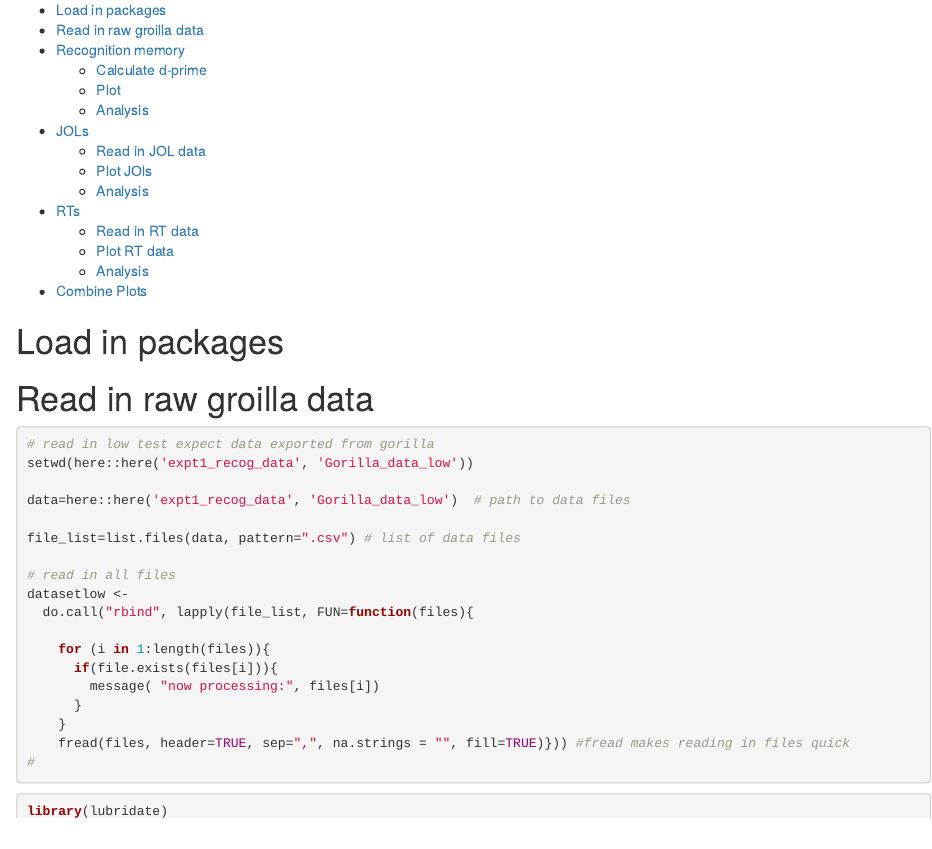
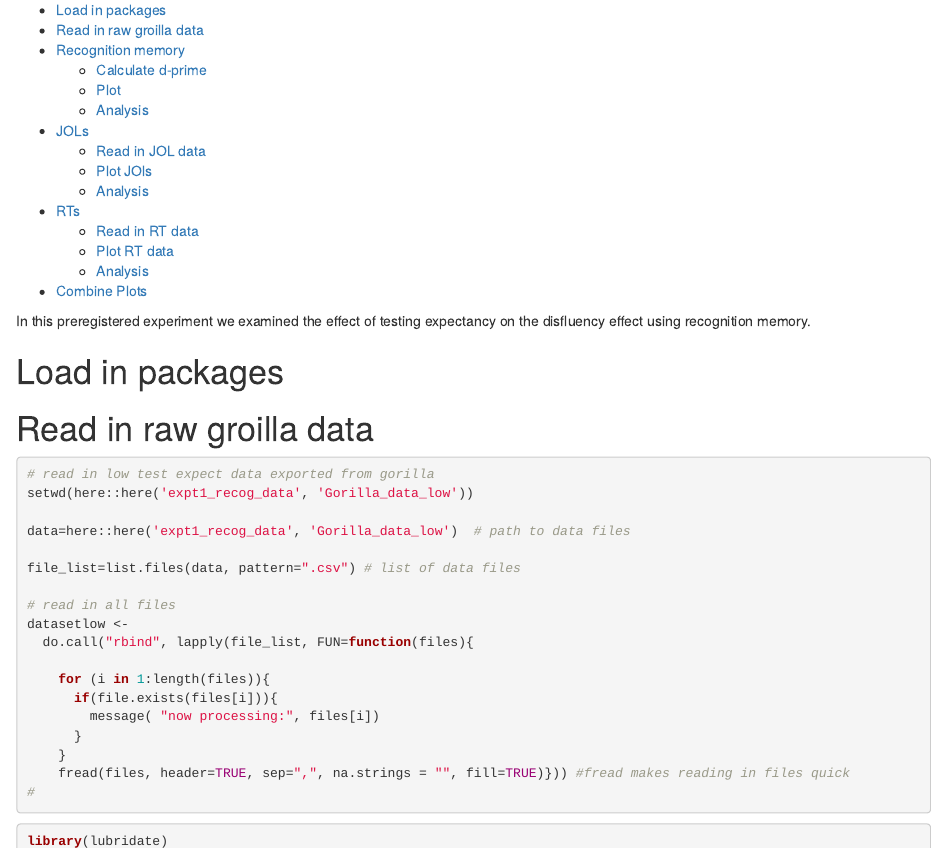
Before and after one commit to jgeller112/SF-Testing, an R Markdown document (expt1_recog_data/analysis_script/Expt1_recog.Rmd): the page in a window 1100 px wide, from 70 px down. Rendered offline with R 4.5, knitr and Pandoc, with nearby package versions; some code elsewhere in the file could not run offline; column names are cleaned by a stand-in for the janitor package.

Commit message:
updated expt 1 notebook

```diff
--- a/expt1_recog_data/analysis_script/Expt1_recog.Rmd
+++ b/expt1_recog_data/analysis_script/Expt1_recog.Rmd
@@ -5,6 +5,10 @@ output:
     toc: true
     df_print: paged
 ---
+
+In this preregistered experiment we examined the effect of testing expectancy
+on the disfluency effect using recognition memory.
+
 
 # Load in packages
 
```
